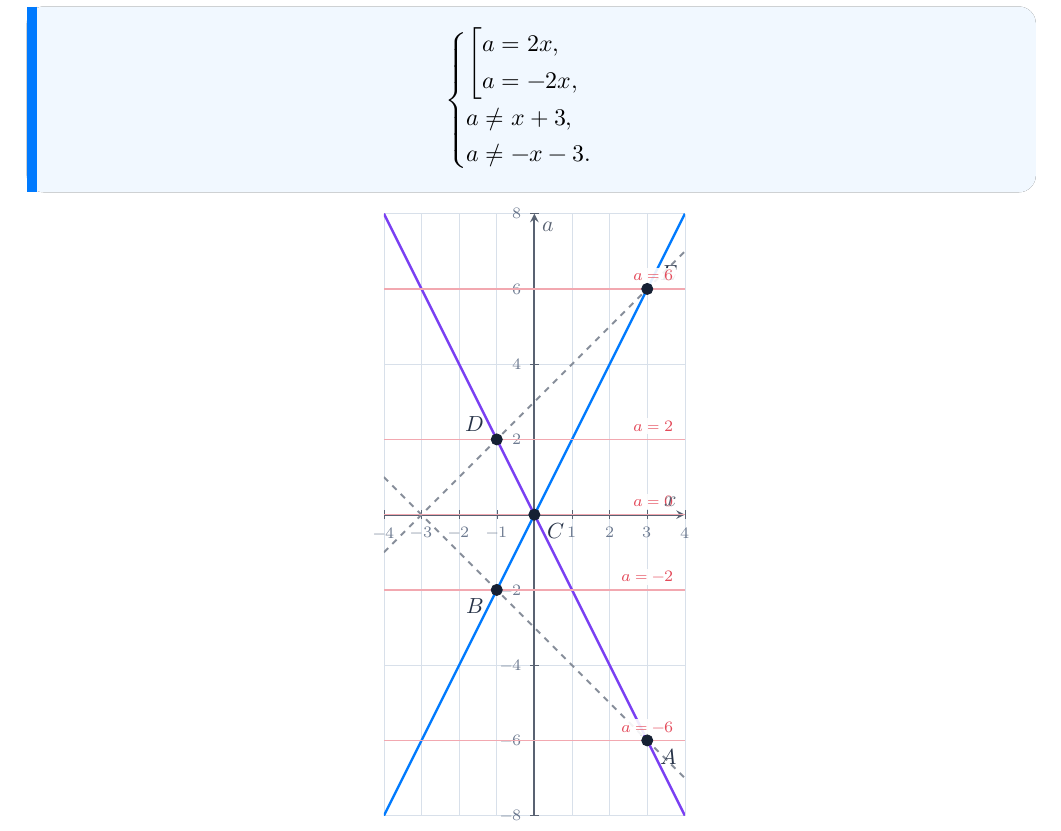
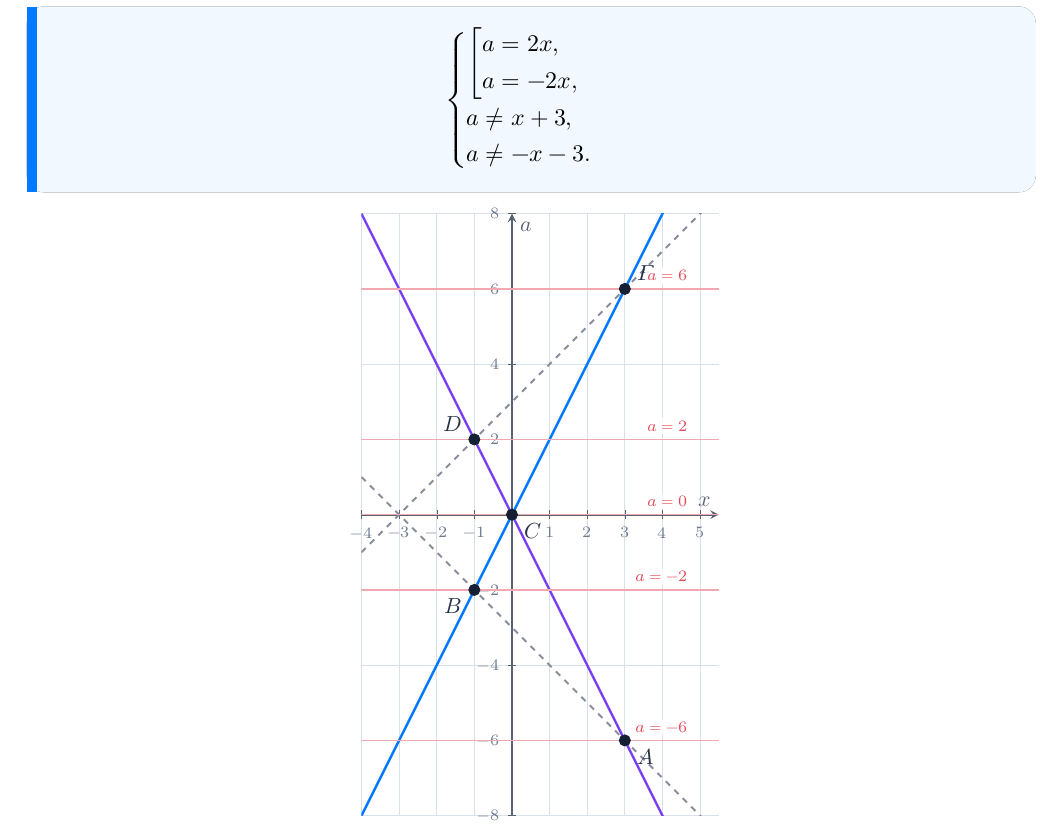
Before and after one commit to Linteros/Study, a LaTeX document (webinar_params.tex): part of page 6 of 7, cut so that both start at the same text. Compiled offline with XeLaTeX.

Commit message:
Label parameter lines and fit example 2 answer

```diff
--- a/webinar_params.tex
+++ b/webinar_params.tex
@@ -433,27 +433,27 @@ a\ne -x-3.
 \begin{tikzpicture}
 \begin{axis}[
   mcaxis,width=.84\textwidth,height=122mm,
-  xmin=-4,xmax=4,ymin=-8,ymax=8,
-  xtick={-4,-3,-2,-1,0,1,2,3,4},
+  xmin=-4,xmax=5.5,ymin=-8,ymax=8,
+  xtick={-4,-3,-2,-1,0,1,2,3,4,5},
   ytick={-8,-6,-4,-2,0,2,4,6,8},
   xlabel={$x$},ylabel={$a$}
 ]
-\addplot[MCBlue,very thick,domain=-4:4] {2*x};
-\addplot[MCPurple,very thick,domain=-4:4] {-2*x};
-\addplot[MCAxis!72,dashed,line width=1pt,domain=-4:4] {x+3};
-\addplot[MCAxis!72,dashed,line width=1pt,domain=-4:4] {-x-3};
-\foreach \yy in {-6,-2,0,2,6}{\addplot[MCRed!48,line width=.8pt,domain=-4:4] {\yy};}
+\addplot[MCBlue,very thick,domain=-4:5.5] {2*x};
+\addplot[MCPurple,very thick,domain=-4:5.5] {-2*x};
+\addplot[MCAxis!72,dashed,line width=1pt,domain=-4:5.5] {x+3};
+\addplot[MCAxis!72,dashed,line width=1pt,domain=-4:5.5] {-x-3};
+\foreach \yy in {-6,-2,0,2,6}{\addplot[MCRed!48,line width=.8pt,domain=-4:5.5] {\yy};}
 \addplot[only marks,mark=*,mark size=2.8pt,MCDark] coordinates {(3,-6) (-1,-2) (0,0) (-1,2) (3,6)};
 \node[font=\small\bfseries,anchor=north west] at (axis cs:3.12,-6) {$A$};
 \node[font=\small\bfseries,anchor=north east] at (axis cs:-1.12,-2) {$B$};
 \node[font=\small\bfseries,anchor=north west] at (axis cs:.12,0) {$C$};
 \node[font=\small\bfseries,anchor=south east] at (axis cs:-1.12,2) {$D$};
 \node[font=\small\bfseries,anchor=south west] at (axis cs:3.12,6) {$E$};
-\node[font=\scriptsize\bfseries,text=MCRed,fill=white,fill opacity=.9,text opacity=1,inner sep=1.2pt,anchor=east] at (axis cs:3.78,-5.65) {$a=-6$};
-\node[font=\scriptsize\bfseries,text=MCRed,fill=white,fill opacity=.9,text opacity=1,inner sep=1.2pt,anchor=east] at (axis cs:3.78,-1.65) {$a=-2$};
-\node[font=\scriptsize\bfseries,text=MCRed,fill=white,fill opacity=.9,text opacity=1,inner sep=1.2pt,anchor=east] at (axis cs:3.78,.35) {$a=0$};
-\node[font=\scriptsize\bfseries,text=MCRed,fill=white,fill opacity=.9,text opacity=1,inner sep=1.2pt,anchor=east] at (axis cs:3.78,2.35) {$a=2$};
-\node[font=\scriptsize\bfseries,text=MCRed,fill=white,fill opacity=.9,text opacity=1,inner sep=1.2pt,anchor=east] at (axis cs:3.78,6.35) {$a=6$};
+\node[font=\scriptsize\bfseries,text=MCRed,fill=white,fill opacity=.9,text opacity=1,inner sep=1.2pt,anchor=east] at (axis cs:4.75,-5.65) {$a=-6$};
+\node[font=\scriptsize\bfseries,text=MCRed,fill=white,fill opacity=.9,text opacity=1,inner sep=1.2pt,anchor=east] at (axis cs:4.75,-1.65) {$a=-2$};
+\node[font=\scriptsize\bfseries,text=MCRed,fill=white,fill opacity=.9,text opacity=1,inner sep=1.2pt,anchor=east] at (axis cs:4.75,.35) {$a=0$};
+\node[font=\scriptsize\bfseries,text=MCRed,fill=white,fill opacity=.9,text opacity=1,inner sep=1.2pt,anchor=east] at (axis cs:4.75,2.35) {$a=2$};
+\node[font=\scriptsize\bfseries,text=MCRed,fill=white,fill opacity=.9,text opacity=1,inner sep=1.2pt,anchor=east] at (axis cs:4.75,6.35) {$a=6$};
 \end{axis}
 \end{tikzpicture}
 
```
Also changed, not shown: webinar_params.pdf, webinar_params.tex (16 more changed lines).
